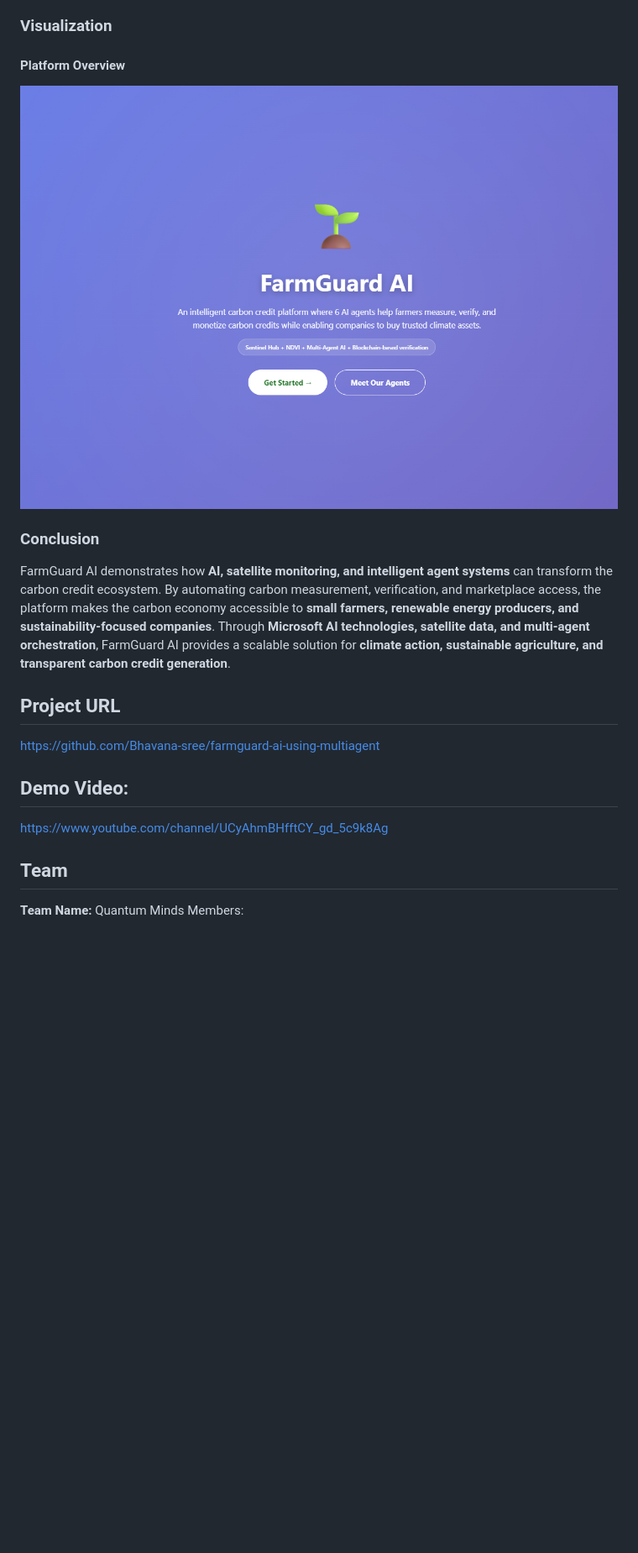
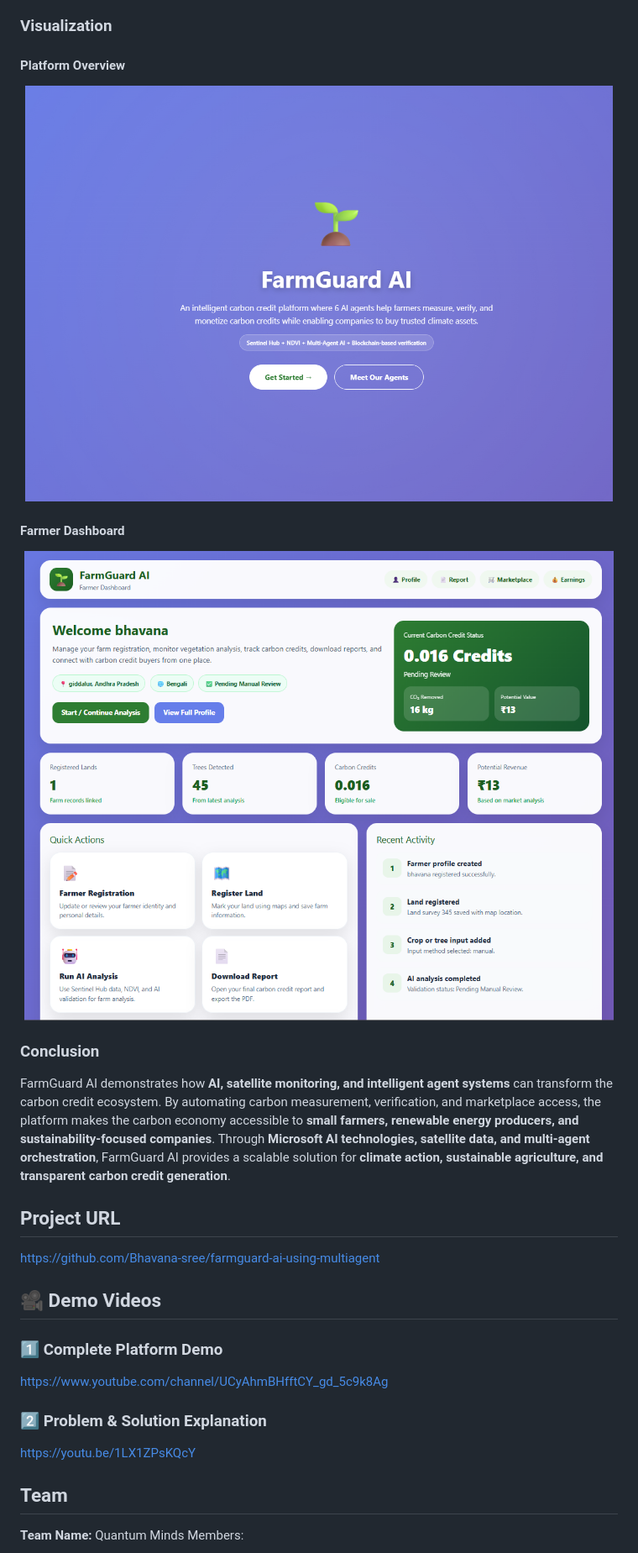
Before and after one commit to Bhavana-sree/farmguard-ai-using-multiagent, a Markdown page: README.md, the part around the change. Shown at 84% size. Drawn GitHub-style; blank space fills up the shorter version.

Commit message:
Enhance README with demo videos and dashboard info
Added demo videos and farmer dashboard section to README.

```diff
--- a/README.md
+++ b/README.md
@@ -339,9 +339,17 @@ FarmGuard AI provides several powerful capabilities that make carbon credit gene
 
 ### Visualization
 #### Platform Overview
+
 <p align="center">
-<img src="./demo-p1.png" width="800">
+<img src="./demo-p1.png" width="700">
 </p>
+
+#### Farmer Dashboard
+
+<p align="center">
+<img src="./demo-p2.png" width="800">
+</p>
+
 
 ### Conclusion
 FarmGuard AI demonstrates how **AI, satellite monitoring, and intelligent agent systems** can transform the carbon credit ecosystem.
@@ -349,8 +357,15 @@ By automating carbon measurement, verification, and marketplace access, the plat
 Through **Microsoft AI technologies, satellite data, and multi-agent orchestration**, FarmGuard AI provides a scalable solution for **climate action, sustainable agriculture, and transparent carbon credit generation**.
 ## Project URL
 https://github.com/Bhavana-sree/farmguard-ai-using-multiagent
-## Demo Video:
+
+## 🎥 Demo Videos
+
+### 1️⃣ Complete Platform Demo
 https://www.youtube.com/channel/UCyAhmBHfftCY_gd_5c9k8Ag
+
+### 2️⃣ Problem & Solution Explanation
+https://youtu.be/1LX1ZPsKQcY
+
 ## Team
 **Team Name:** Quantum Minds
 Members:
```
